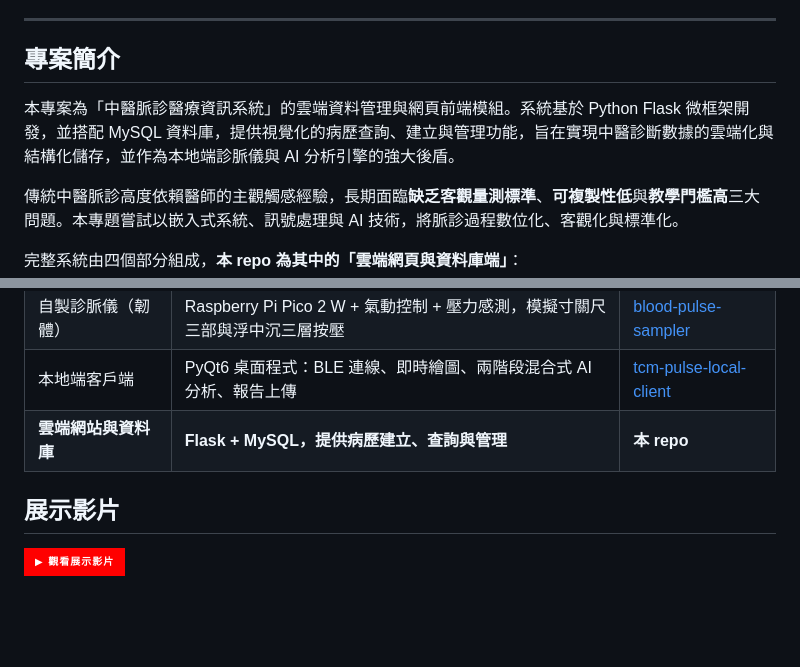
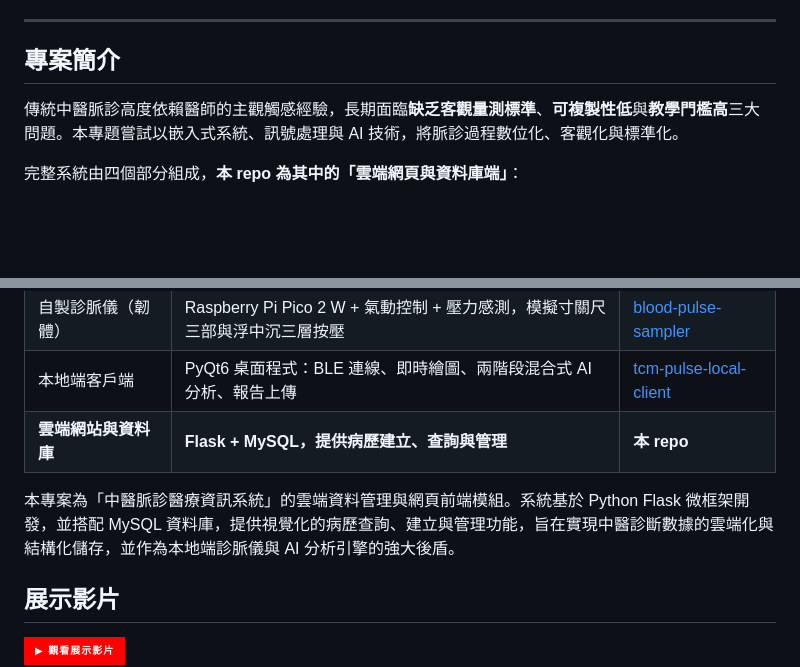
Before and after one commit to maplenight1235/tcm-pulse-Database, a Markdown page: README.md, 2 parts joined by grey strips. GitHub-like rendering; badges without logos; blank space fills up the shorter version.

```diff
--- a/README.md
+++ b/README.md
@@ -14,7 +14,6 @@
 
 ## 專案簡介
 
-本專案為「中醫脈診醫療資訊系統」的雲端資料管理與網頁前端模組。系統基於 Python Flask 微框架開發，並搭配 MySQL 資料庫，提供視覺化的病歷查詢、建立與管理功能，旨在實現中醫診斷數據的雲端化與結構化儲存，並作為本地端診脈儀與 AI 分析引擎的強大後盾。
 
 傳統中醫脈診高度依賴醫師的主觀觸感經驗，長期面臨**缺乏客觀量測標準**、**可複製性低**與**教學門檻高**三大問題。本專題嘗試以嵌入式系統、訊號處理與 AI 技術，將脈診過程數位化、客觀化與標準化。
 
@@ -26,6 +25,9 @@
 | 自製診脈儀（韌體） | Raspberry Pi Pico 2 W + 氣動控制 + 壓力感測，模擬寸關尺三部與浮中沉三層按壓 | [blood-pulse-sampler](https://github.com/Doner357/blood-pulse-sampler) |
 | 本地端客戶端 | PyQt6 桌面程式：BLE 連線、即時繪圖、兩階段混合式 AI 分析、報告上傳 | [tcm-pulse-local-client](https://github.com/Mintszebra/tcm-pulse-local-client)|
 | **雲端網站與資料庫** | **Flask + MySQL，提供病歷建立、查詢與管理** | **本 repo**|
+
+本專案為「中醫脈診醫療資訊系統」的雲端資料管理與網頁前端模組。系統基於 Python Flask 微框架開發，並搭配 MySQL 資料庫，提供視覺化的病歷查詢、建立與管理功能，旨在實現中醫診斷數據的雲端化與結構化儲存，並作為本地端診脈儀與 AI 分析引擎的強大後盾。
+
 
 ## 展示影片
 [![Demo Video](https://img.shields.io/badge/▶_觀看展示影片-FF0000?style=for-the-badge&logo=youtube&logoColor=white)](https://youtu.be/N_DbZlq5FkQ)
```
